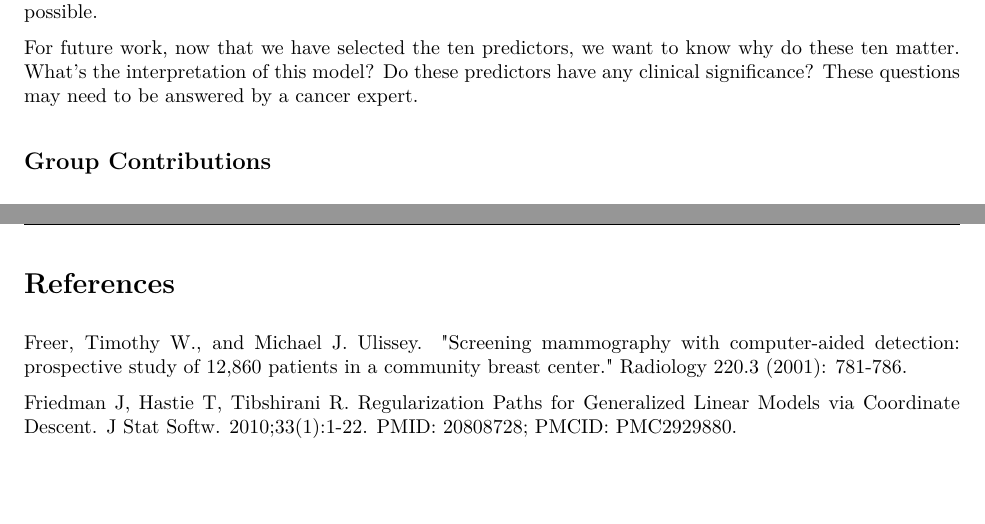
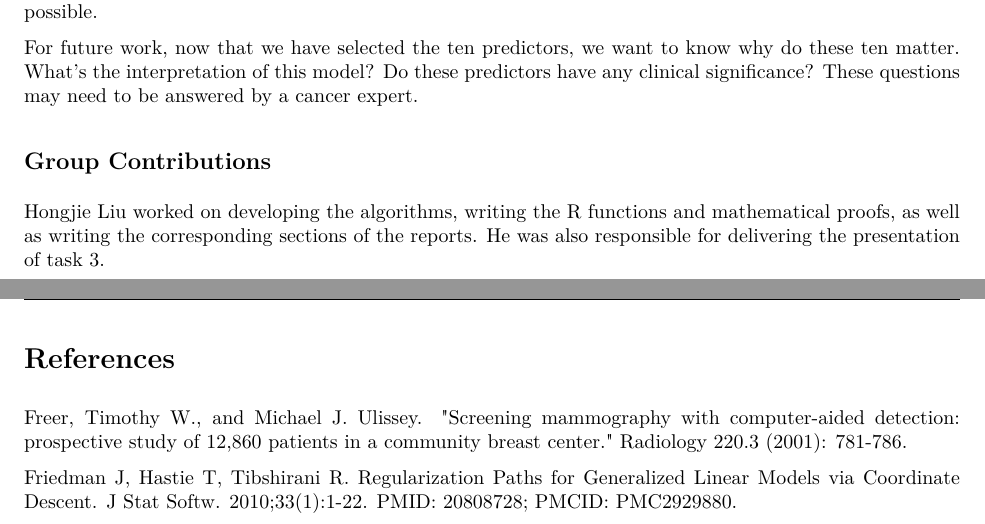
Before and after one commit to hongjiel/adv_stats_computing_project2, an R Markdown document (task5_report.Rmd): two parts of pages 8 and 9 of 21, joined at a grey line, cut so that both start at the same text, the shorter picture padded with empty space. The pictures show the output file task5_report.pdf that the author committed with the source.

Commit message:
update contributions

```diff
--- a/task5_report.Rmd
+++ b/task5_report.Rmd
@@ -242,6 +242,8 @@ The main conclusion is that the logistic Lasso model performed better than the f
 For future work, now that we have selected the ten predictors, we want to know why do these ten matter. What's the interpretation of this model? Do these predictors have any clinical significance? These questions may need to be answered by a cancer expert.
 
 ## Group Contributions {-}
+
+Hongjie Liu worked on developing the algorithms, writing the R functions and mathematical proofs, as well as writing the corresponding sections of the reports. He was also responsible for delivering the presentation of task 3.
 
 \newpage
 # References {-}
```
Also changed, not shown: task5_report.pdf.
